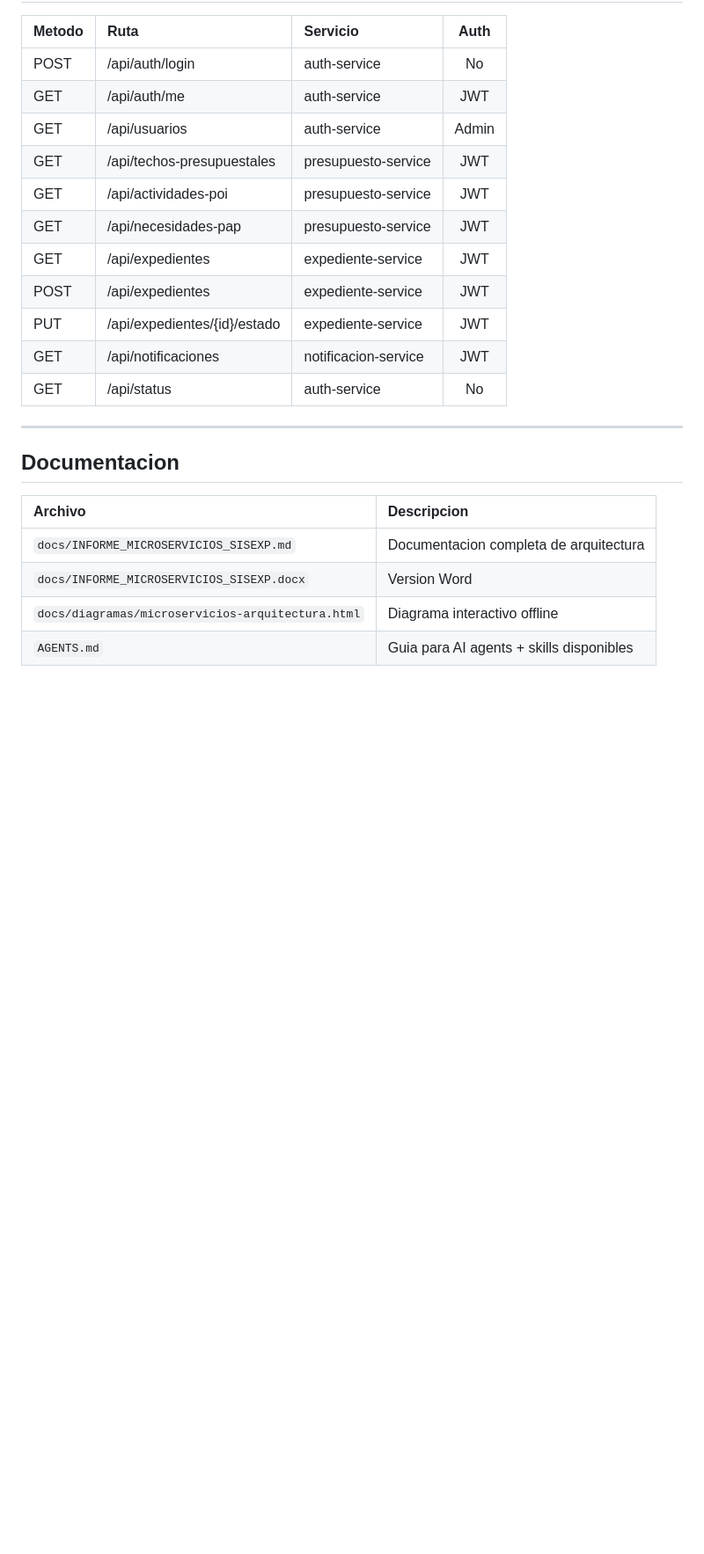
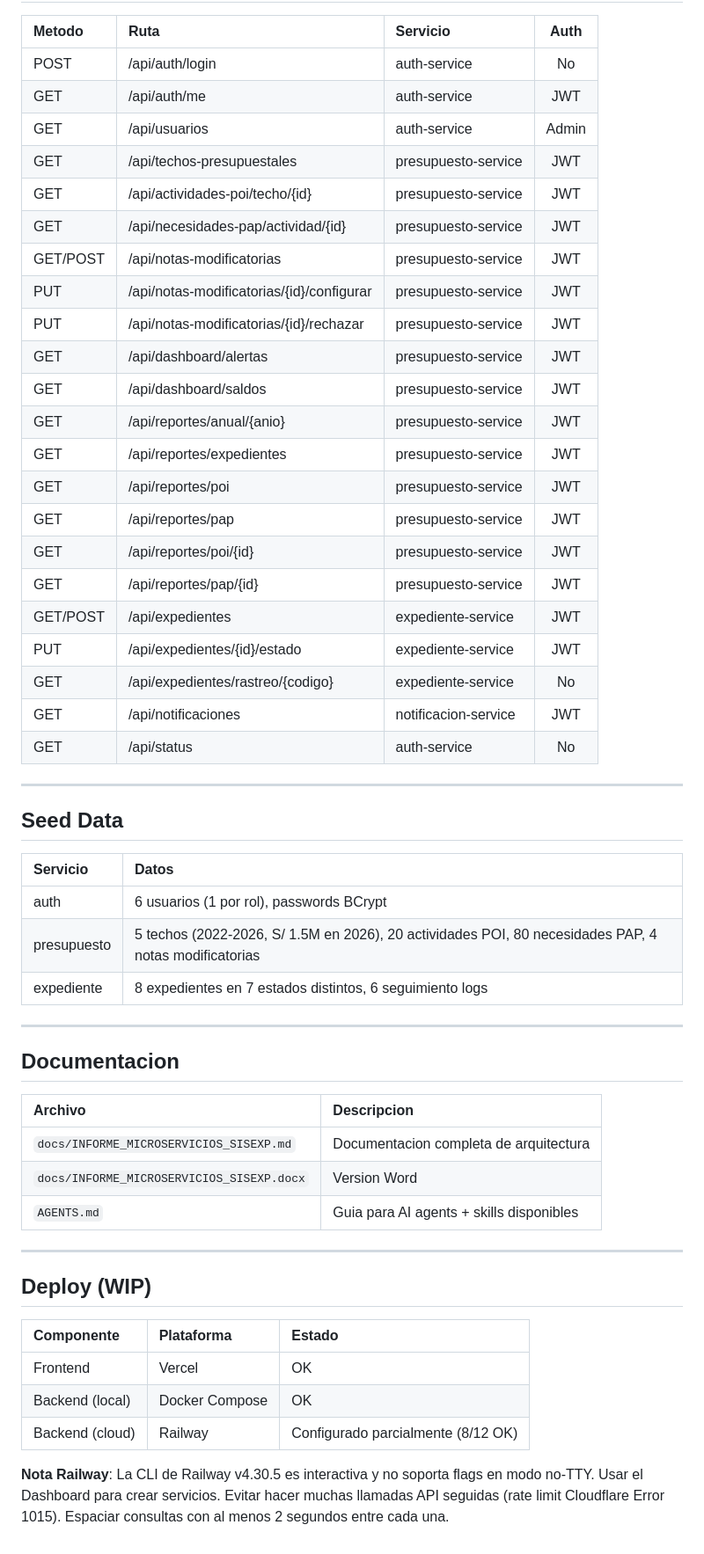
Before and after one commit to LuchitoAE/Sisexp-Upla-SpringBoot, a Markdown page: README.md, the part around one of its changes. Shown at 88% size. GitHub-like rendering; blank space fills up the shorter version.

Commit message:
docs: actualizar README con estado actual del proyecto

```diff
--- a/README.md
+++ b/README.md
@@ -106,13 +125,34 @@ docker compose build nginx && docker compose up -d nginx
 | GET | /api/auth/me | auth-service | JWT |
 | GET | /api/usuarios | auth-service | Admin |
 | GET | /api/techos-presupuestales | presupuesto-service | JWT |
-| GET | /api/actividades-poi | presupuesto-service | JWT |
-| GET | /api/necesidades-pap | presupuesto-service | JWT |
-| GET | /api/expedientes | expediente-service | JWT |
-| POST | /api/expedientes | expediente-service | JWT |
+| GET | /api/actividades-poi/techo/{id} | presupuesto-service | JWT |
+| GET | /api/necesidades-pap/actividad/{id} | presupuesto-service | JWT |
+| GET/POST | /api/notas-modificatorias | presupuesto-service | JWT |
+| PUT | /api/notas-modificatorias/{id}/configurar | presupuesto-service | JWT |
+| PUT | /api/notas-modificatorias/{id}/rechazar | presupuesto-service | JWT |
+| GET | /api/dashboard/alertas | presupuesto-service | JWT |
+| GET | /api/dashboard/saldos | presupuesto-service | JWT |
+| GET | /api/reportes/anual/{anio} | presupuesto-service | JWT |
+| GET | /api/reportes/expedientes | presupuesto-service | JWT |
+| GET | /api/reportes/poi | presupuesto-service | JWT |
+| GET | /api/reportes/pap | presupuesto-service | JWT |
+| GET | /api/reportes/poi/{id} | presupuesto-service | JWT |
+| GET | /api/reportes/pap/{id} | presupuesto-service | JWT |
+| GET/POST | /api/expedientes | expediente-service | JWT |
 | PUT | /api/expedientes/{id}/estado | expediente-service | JWT |
+| GET | /api/expedientes/rastreo/{codigo} | expediente-service | No |
 | GET | /api/notificaciones | notificacion-service | JWT |
 | GET | /api/status | auth-service | No |
+
+---
+
+## Seed Data
+
+| Servicio | Datos |
+|:---------|:------|
+| auth | 6 usuarios (1 por rol), passwords BCrypt |
+| presupuesto | 5 techos (2022-2026, S/ 1.5M en 2026), 20 actividades POI, 80 necesidades PAP, 4 notas modificatorias |
+| expediente | 8 expedientes en 7 estados distintos, 6 seguimiento logs |
 
 ---
 
@@ -122,5 +162,16 @@ docker compose build nginx && docker compose up -d nginx
 |:--------|:------------|
 | `docs/INFORME_MICROSERVICIOS_SISEXP.md` | Documentacion completa de arquitectura |
 | `docs/INFORME_MICROSERVICIOS_SISEXP.docx` | Version Word |
-| `docs/diagramas/microservicios-arquitectura.html` | Diagrama interactivo offline |
 | `AGENTS.md` | Guia para AI agents + skills disponibles |
+
+---
+
+## Deploy (WIP)
+
+| Componente | Plataforma | Estado |
+|:-----------|:----------|:------|
+| Frontend | Vercel | OK |
+| Backend (local) | Docker Compose | OK |
+| Backend (cloud) | Railway | Configurado parcialmente (8/12 OK) |
+
+**Nota Railway**: La CLI de Railway v4.30.5 es interactiva y no soporta flags en modo no-TTY. Usar el Dashboard para crear servicios. Evitar hacer muchas llamadas API seguidas (rate limit Cloudflare Error 1015). Espaciar consultas con al menos 2 segundos entre cada una.
```
Also changed, not shown: other parts of README.md (+52 -33 lines).
